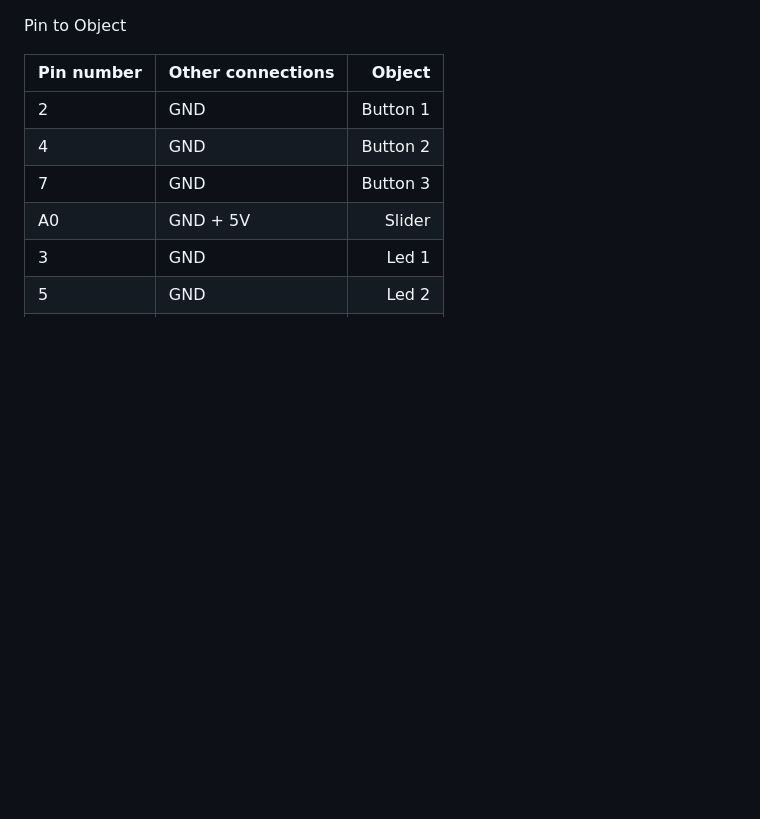
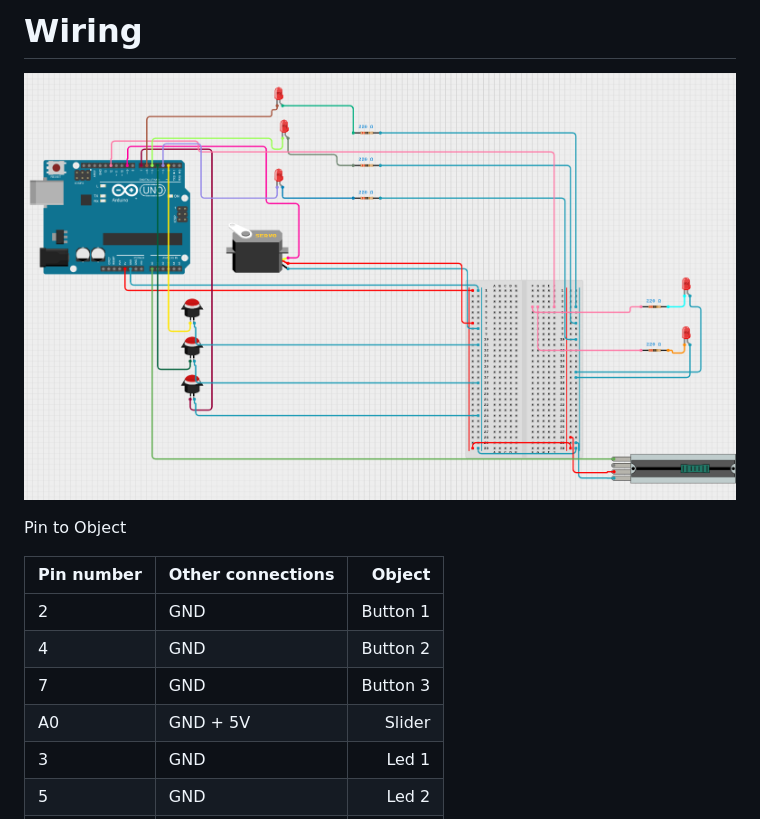
Before and after one commit to zoegoujon/Centrotus, a Markdown page: arduino/README.md, the part around the change. Drawn GitHub-style; pictures changed too: arduino/doc.png (added); blank space fills up the shorter version.

Commit message:
📝 Arduino Wiring

```diff
--- a/arduino/README.md
+++ b/arduino/README.md
@@ -1,3 +1,7 @@
+# Wiring
+
+![wiring](doc.png)
+
 Pin to Object
 
 | Pin number | Other connections |   Object |
```
